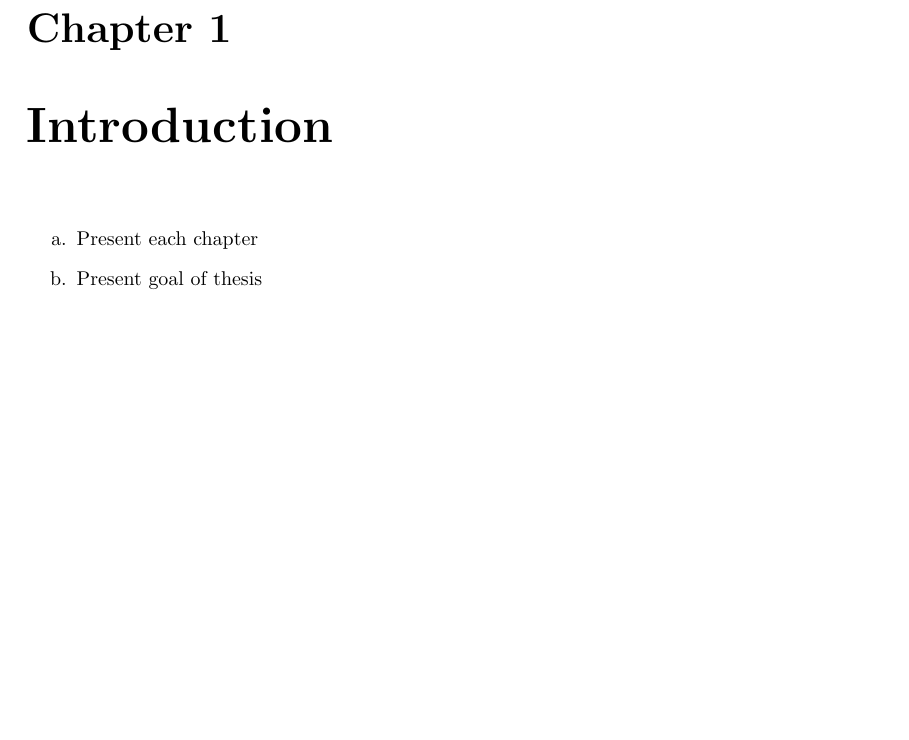
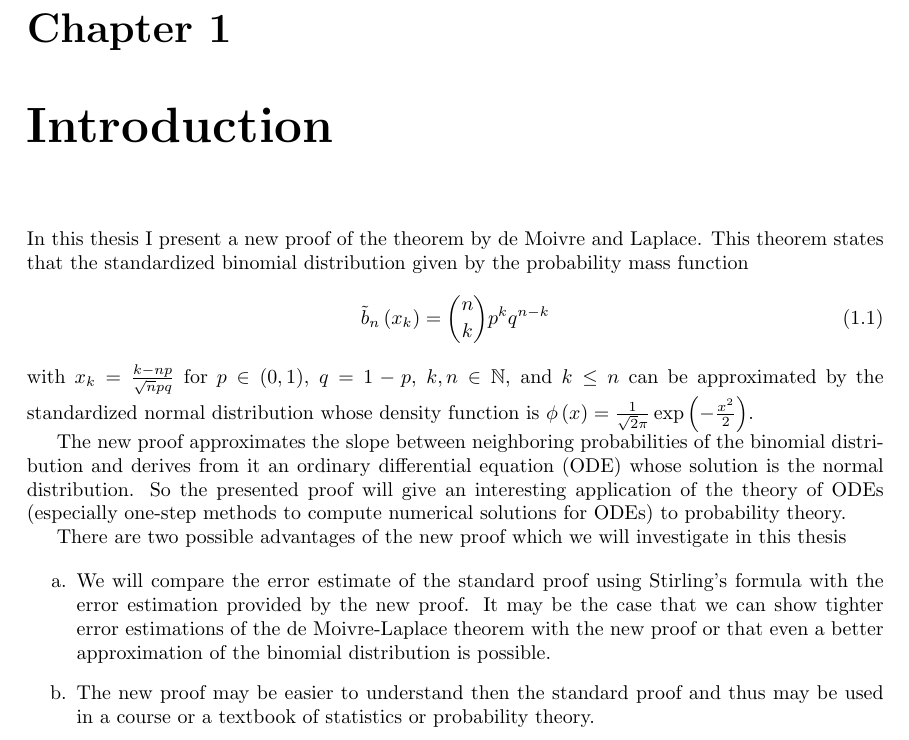
Before and after one commit to kulla/moivre_laplace_theorem, a LaTeX thesis (moivre_laplace_theorem.tex, which reads introduction.tex): part of page 7 of 77, cut so that both start at the same text, the shorter picture padded with empty space. Compiled offline with pdfLaTeX.

Commit message:
add introduction

```diff
--- a/introduction.tex
+++ b/introduction.tex
@@ -1,6 +1,17 @@
 \chapter{Introduction}
 
+In this thesis I present a new proof of the theorem by de Moivre and Laplace. This theorem states that the standardized binomial distribution given by the probability mass function
+\begin{align}
+  \bb{\x} = \binom nk p^k q^{n-k}
+\end{align}
+with $\x[k] = \frac{k-np}{\sqrt npq}$ for $p\in (0,1)$, $q=1-p$, $k,n\in\N$, and $k\le n$ can be approximated by the standardized normal distribution whose density function is $\fphi{x} = \frac{1}{\sqrt 2\pi} \fexp{-\frac{x^2}2}$.
+
+The new proof approximates the slope between neighboring probabilities of the binomial distribution and derives from it an ordinary differential equation (ODE) whose solution is the normal distribution. So the presented proof will give an interesting application of the theory of ODEs (especially one-step methods to compute numerical solutions for ODEs) to probability theory.
+
+There are two possible advantages of the new proof which we will investigate in this thesis
+
 \begin{enumerate}
-  \item Present each chapter
-  \item Present goal of thesis
+  \item We will compare the error estimate of the standard proof using Stirling's formula with the error estimation provided by the new proof. It may be the case that we can show tighter error estimations of the de Moivre-Laplace theorem with the new proof or that even a better approximation of the binomial distribution is possible.
+
+  \item The new proof may be easier to understand then the standard proof and thus may be used in a course or a textbook of statistics or probability theory.
 \end{enumerate}
```
